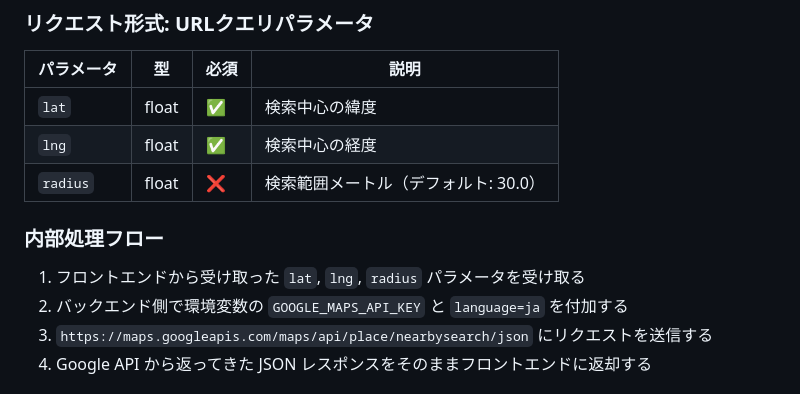
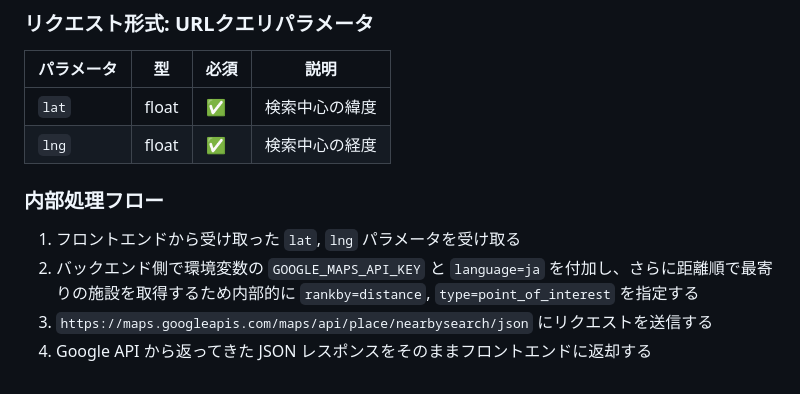
Before and after one commit to kinnringo/SafeWay, a Markdown page: docs/api_specification.md, the part around the change. Rendered like a GitHub page.

Commit message:
nearby api仕様書更新

```diff
--- a/docs/api_specification.md
+++ b/docs/api_specification.md
@@ -469,12 +469,11 @@ Google Places API (Nearby Search) の中継（プロキシ）エンドポイン
 |---|---|---|---|
 | `lat` | float | ✅ | 検索中心の緯度 |
 | `lng` | float | ✅ | 検索中心の経度 |
-| `radius` | float | ❌ | 検索範囲メートル（デフォルト: 30.0） |
 
 ### 内部処理フロー
 
-1. フロントエンドから受け取った `lat`, `lng`, `radius` パラメータを受け取る
-2. バックエンド側で環境変数の `GOOGLE_MAPS_API_KEY` と `language=ja` を付加する
+1. フロントエンドから受け取った `lat`, `lng` パラメータを受け取る
+2. バックエンド側で環境変数の `GOOGLE_MAPS_API_KEY` と `language=ja` を付加し、さらに距離順で最寄りの施設を取得するため内部的に `rankby=distance`, `type=point_of_interest` を指定する
 3. `https://maps.googleapis.com/maps/api/place/nearbysearch/json` にリクエストを送信する
 4. Google API から返ってきた JSON レスポンスをそのままフロントエンドに返却する
 
```
